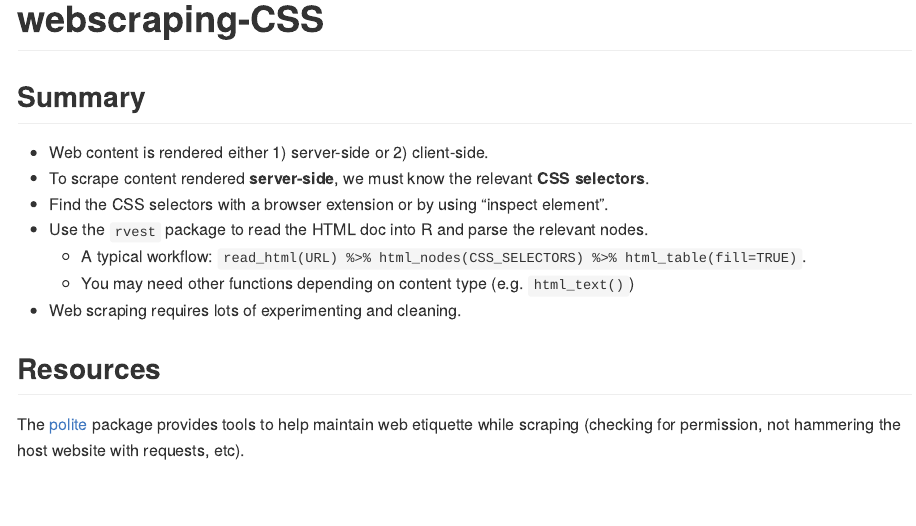
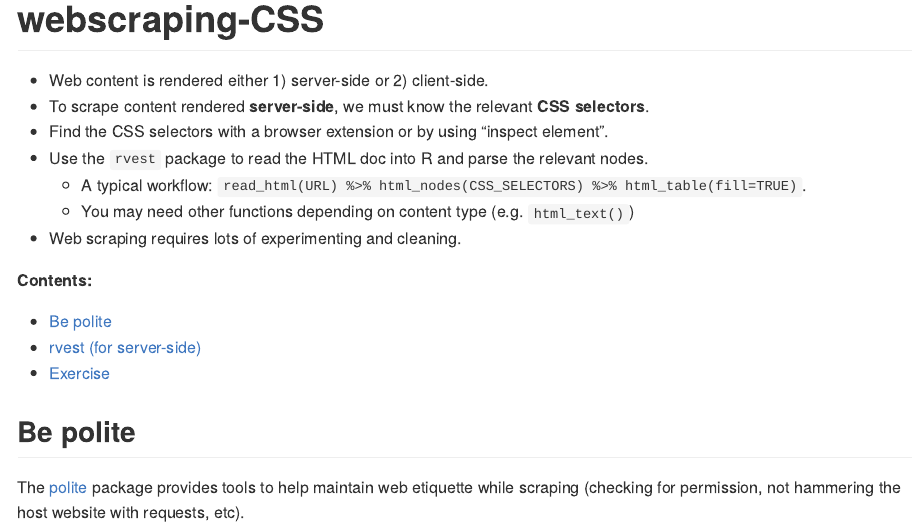
Before and after one commit to stephenhaltiner/EC-410-notes, an R Markdown document (lectures/webscraping-css/webscraping-css.Rmd): the page in a window 1100 px wide, from its top. The pictures show the output file lectures/webscraping-css/webscraping-css.md that the author committed with the source, drawn offline in the style of GitHub.

Commit message:
Add table of contents

````diff
--- a/lectures/webscraping-css/webscraping-css.Rmd
+++ b/lectures/webscraping-css/webscraping-css.Rmd
@@ -11,8 +11,6 @@ library(rvest)
 library(lubridate)
 ```
 
-## Summary
-
 * Web content is rendered either 1) server-side or 2) client-side.
 * To scrape content rendered **server-side**, we must know the relevant **CSS selectors**.
 * Find the CSS selectors with a browser extension or by using "inspect element".
@@ -22,7 +20,13 @@ library(lubridate)
 
 * Web scraping requires lots of experimenting and cleaning.
 
-## Resources
+**Contents:**
+
+* [Be polite](#be-polite)
+* [rvest (for server-side)](#rvest-(for-server-side))
+* [Exercise](#exercise)
+
+## Be polite
 
 The [polite](https://github.com/dmi3kno/polite) package provides tools to help maintain web etiquette while scraping (checking for permission, not hammering the host website with requests, etc).
 
````
Also changed, not shown: lectures/webscraping-css/webscraping-css.md.
